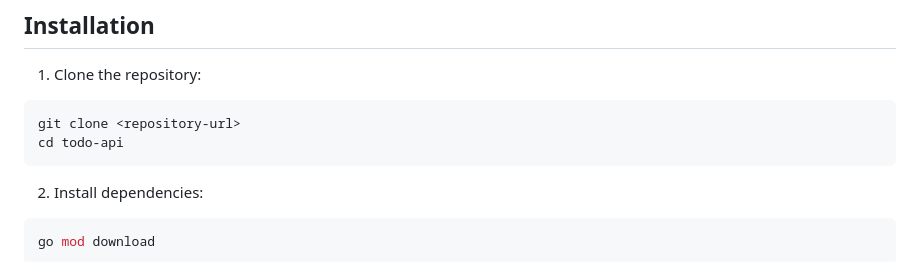
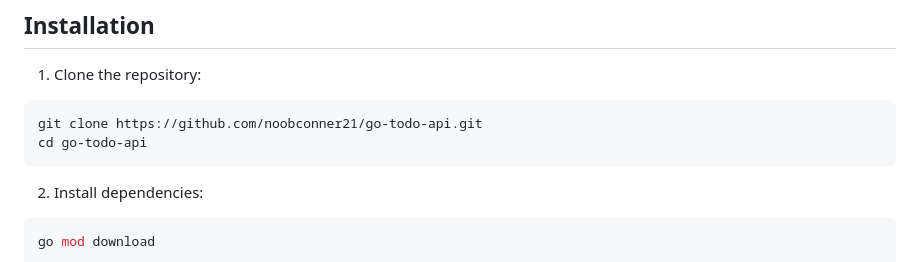
Before and after one commit to noobconner21/go-todo-api, a Markdown page: README.md, the part around the change. GitHub-like rendering.

Commit message:
Update installation instructions in README with actual repository URL

````diff
--- a/README.md
+++ b/README.md
@@ -23,8 +23,8 @@ Perfect for learning Go web development, building productivity applications, or
 1. Clone the repository:
 
 ```bash
-git clone <repository-url>
-cd todo-api
+git clone https://github.com/noobconner21/go-todo-api.git
+cd go-todo-api
 ```
 
 2. Install dependencies:
````
